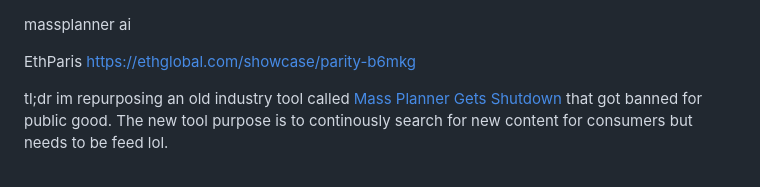
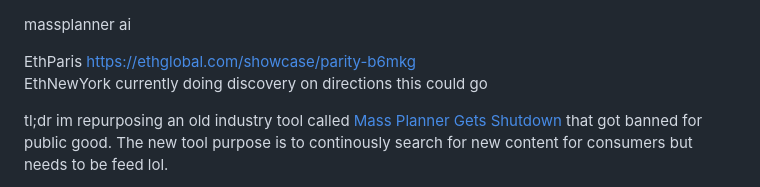
Before and after one commit to massplanner/massplanner, a Markdown page: README.md, the part around the change. Drawn GitHub-style.

```diff
--- a/README.md
+++ b/README.md
@@ -1,6 +1,7 @@
 massplanner ai
 
 EthParis https://ethglobal.com/showcase/parity-b6mkg
+EthNewYork currently doing discovery on directions this could go
 
 tl;dr im repurposing an old industry tool called [Mass Planner Gets Shutdown](https://www.fabionodariphoto.com/en/massplanner-gets-shut-down/) that got banned for public good. The new tool purpose is to continously search for new content for consumers but needs to be feed lol.
 
```
